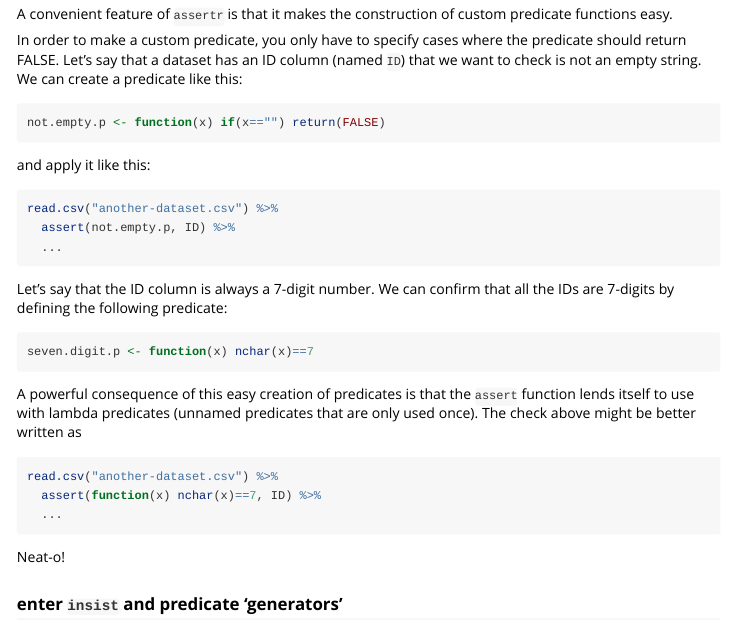
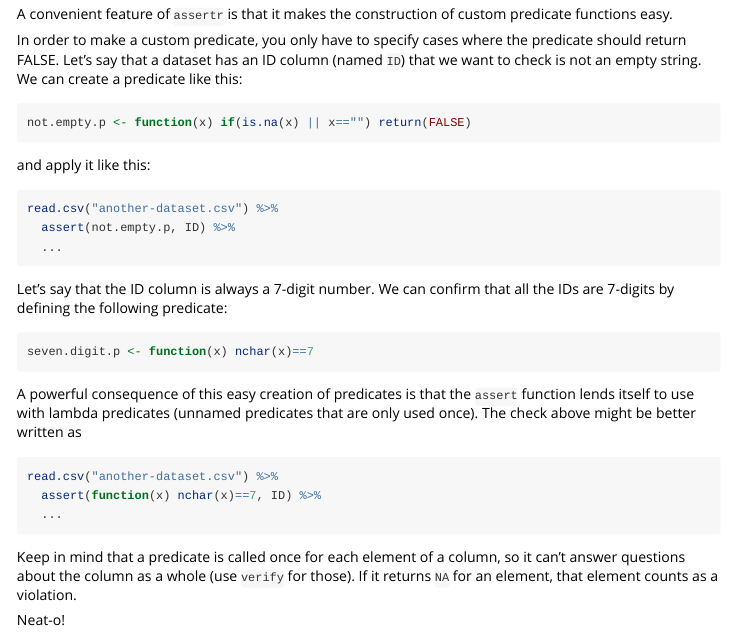
Before and after one commit to tonyfischetti/assertr, an R Markdown document (vignettes/assertr.Rmd): the page in a window 1100 px wide, from 4150 px down. Rendered offline with R 4.5, knitr and Pandoc, with nearby package versions.

Commit message:
doc improvement

````diff
--- a/vignettes/assertr.Rmd
+++ b/vignettes/assertr.Rmd
@@ -194,7 +194,7 @@ predicate should return FALSE. Let's say that a dataset has an ID column
 predicate like this:
 
 ```{r}
-not.empty.p <- function(x) if(x=="") return(FALSE)
+not.empty.p <- function(x) if(is.na(x) || x=="") return(FALSE)
 ```
 
 and apply it like this:
@@ -221,6 +221,10 @@ read.csv("another-dataset.csv") %>%
   assert(function(x) nchar(x)==7, ID) %>%
   ...
 ```
+
+Keep in mind that a predicate is called once for each element of a column, so
+it can't answer questions about the column as a whole (use `verify` for
+those). If it returns `NA` for an element, that element counts as a violation.
 
 Neat-o!
 
````
Also changed, not shown: README.md.
